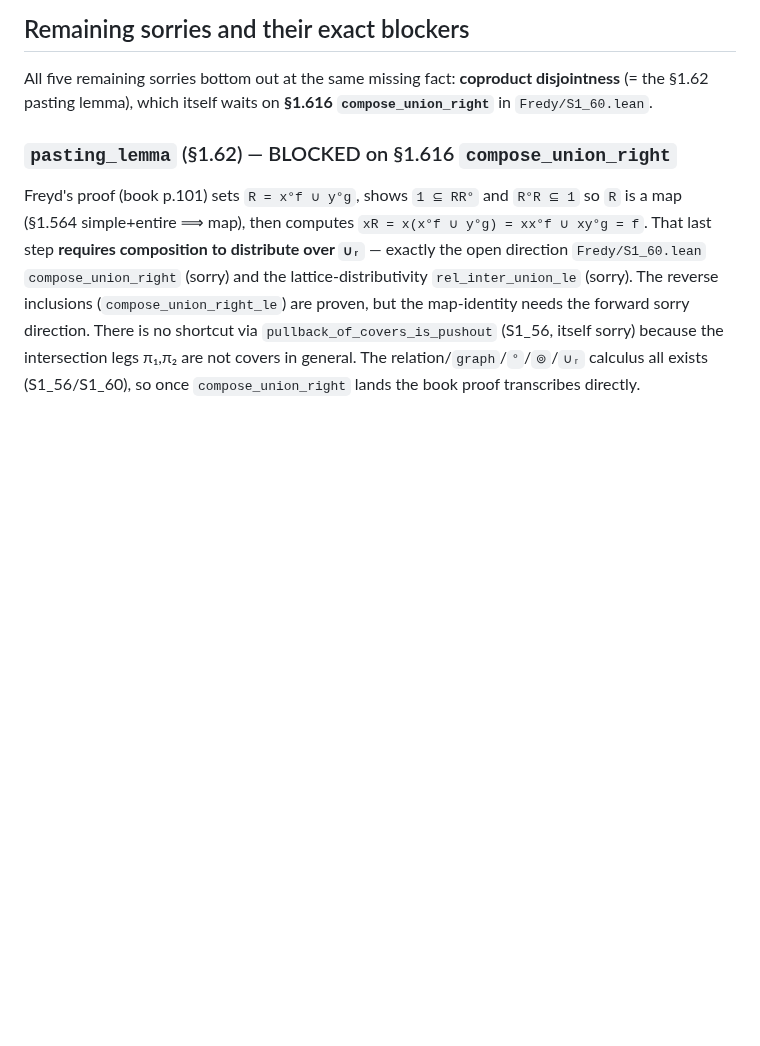
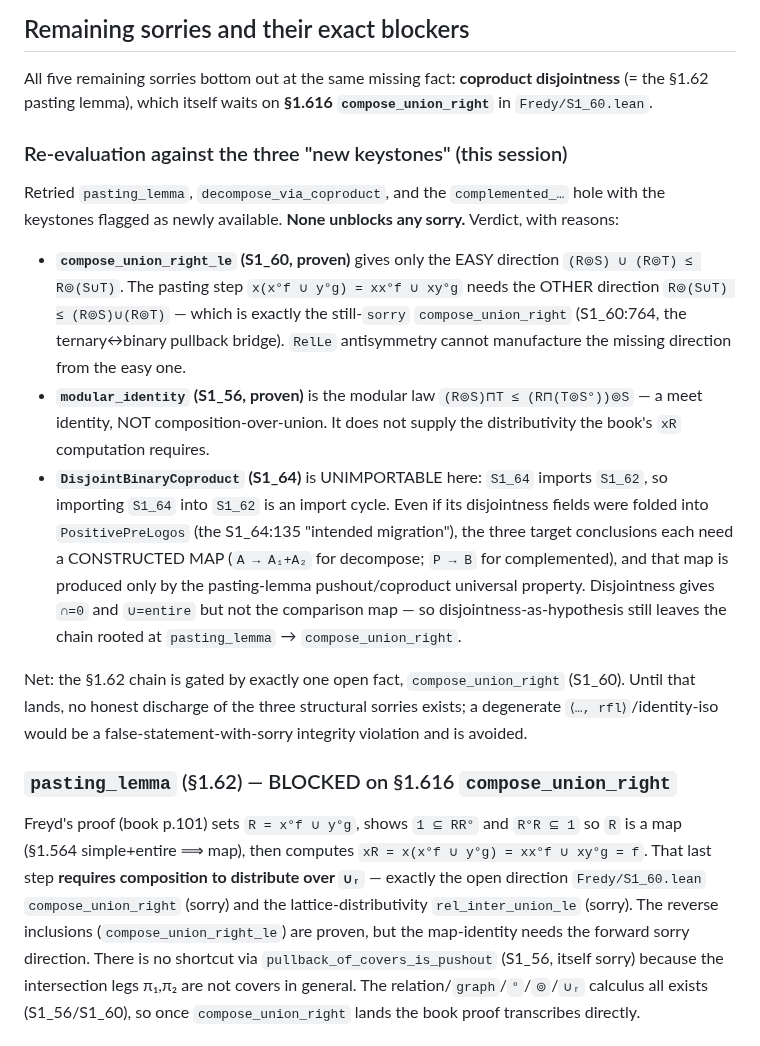
Before and after one commit to co-dh/fredy, a Markdown page: Fredy/S1_62.md, the part around the change. GitHub-like rendering; blank space fills up the shorter version.

Commit message:
docs: §1.62 — confirm all 3 structural sorries root at compose_union_right (hard dir)
0 discharged: compose_union_right_le (easy ≥ dir, salvaged) does not unblock pasting_lemma which
needs the ≤ dir (still sorry, S1_60); modular_identity is the meet identity not union-distribution;
DisjointBinaryCoproduct unimportable (S1_64 imports S1_62, cycle). Single unlock = compose_union_right
S1_60:764 (already targeted). Tracker updated to steer next wave.

```diff
--- a/Fredy/S1_62.md
+++ b/Fredy/S1_62.md
@@ -30,6 +30,31 @@ Composition is diagram-order (`xy` = first `x` then `y`); `≫` is the Lean oper
 All five remaining sorries bottom out at the same missing fact: **coproduct disjointness**
 (= the §1.62 pasting lemma), which itself waits on **§1.616 `compose_union_right`** in
 `Fredy/S1_60.lean`.
+
+### Re-evaluation against the three "new keystones" (this session)
+
+Retried `pasting_lemma`, `decompose_via_coproduct`, and the `complemented_…` hole with the
+keystones flagged as newly available. **None unblocks any sorry.** Verdict, with reasons:
+
+- **`compose_union_right_le` (S1_60, proven)** gives only the EASY direction
+  `(R⊚S) ∪ (R⊚T) ≤ R⊚(S∪T)`. The pasting step `x(x°f ∪ y°g) = xx°f ∪ xy°g` needs the OTHER
+  direction `R⊚(S∪T) ≤ (R⊚S)∪(R⊚T)` — which is exactly the still-`sorry` `compose_union_right`
+  (S1_60:764, the ternary↔binary pullback bridge). `RelLe` antisymmetry cannot manufacture the
+  missing direction from the easy one.
+- **`modular_identity` (S1_56, proven)** is the modular law `(R⊚S)⊓T ≤ (R⊓(T⊚S°))⊚S` — a meet
+  identity, NOT composition-over-union. It does not supply the distributivity the book's `xR`
+  computation requires.
+- **`DisjointBinaryCoproduct` (S1_64)** is UNIMPORTABLE here: `S1_64` imports `S1_62`, so importing
+  `S1_64` into `S1_62` is an import cycle. Even if its disjointness fields were folded into
+  `PositivePreLogos` (the S1_64:135 "intended migration"), the three target conclusions each need a
+  CONSTRUCTED MAP (`A → A₁+A₂` for decompose; `P → B` for complemented), and that map is produced
+  only by the pasting-lemma pushout/coproduct universal property. Disjointness gives `∩=0` and
+  `∪=entire` but not the comparison map — so disjointness-as-hypothesis still leaves the chain rooted
+  at `pasting_lemma` → `compose_union_right`.
+
+Net: the §1.62 chain is gated by exactly one open fact, `compose_union_right` (S1_60). Until that
+lands, no honest discharge of the three structural sorries exists; a degenerate
+`⟨…, rfl⟩`/identity-iso would be a false-statement-with-sorry integrity violation and is avoided.
 
 ### `pasting_lemma` (§1.62) — BLOCKED on §1.616 `compose_union_right`
 
```
